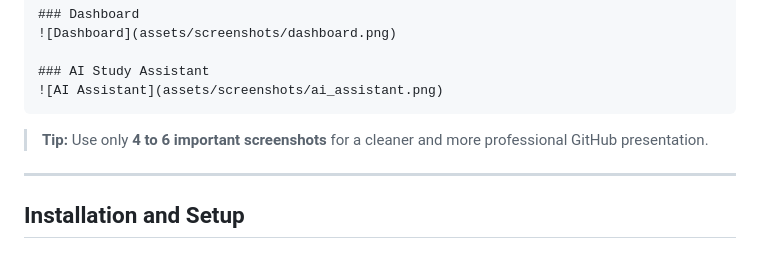
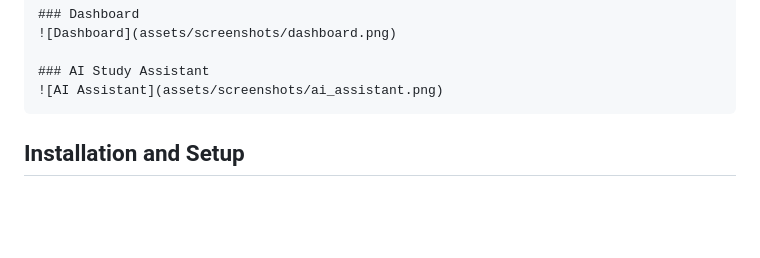
Before and after one commit to tharuni2503/Smart-Campus-AI-Platform, a Markdown page: README.md, the part around the change. Rendered like a GitHub page; blank space fills up the shorter version.

````diff
--- a/README.md
+++ b/README.md
@@ -135,9 +135,6 @@ Example:
 ![AI Assistant](assets/screenshots/ai_assistant.png)
 ```
 
-> **Tip:** Use only **4 to 6 important screenshots** for a cleaner and more professional GitHub presentation.
-
----
 
 ## Installation and Setup
 
````
